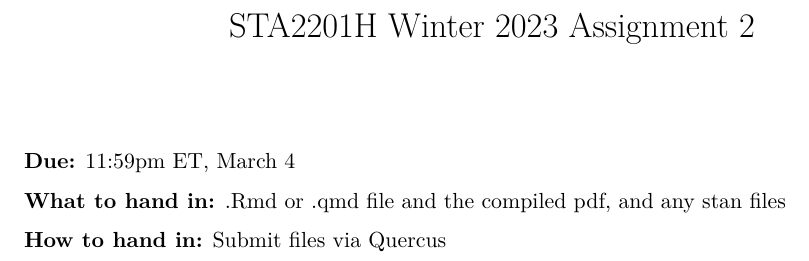
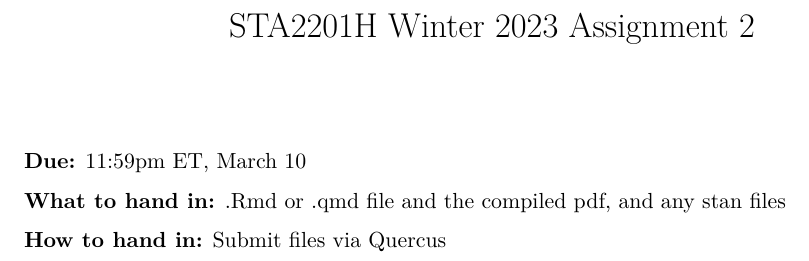
Before and after one commit to mayabayati/applied-stats-2023, an R Markdown document (assignments/2_bayes.Rmd): part of page 1 of 5, cut so that both start at the same text. The pictures show the output file assignments/2_bayes.pdf that the author committed with the source.

Commit message:
oops wrote date

```diff
--- a/assignments/2_bayes.Rmd
+++ b/assignments/2_bayes.Rmd
@@ -6,7 +6,7 @@ output:
 fontsize: 11pt
 ---
 
-**Due:** 11:59pm ET, March 4
+**Due:** 11:59pm ET, March 10
 
 **What to hand in:** .Rmd or .qmd file and the compiled pdf, and any stan files
 
```
Also changed, not shown: assignments/2_bayes.pdf.
